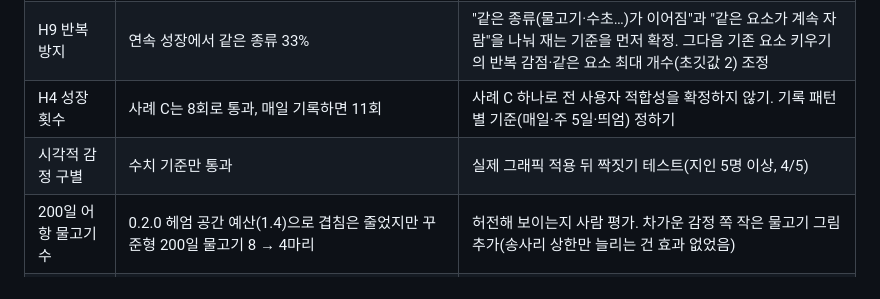
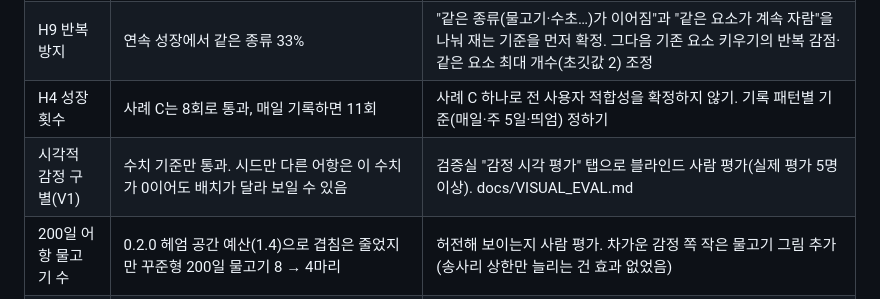
Before and after one commit to qwezxc3810/Irurium, a Markdown page: docs/validation/REPORT.md, the part around the change. Rendered like a GitHub page.

```diff
--- a/docs/validation/REPORT.md
+++ b/docs/validation/REPORT.md
@@ -393,7 +393,7 @@ v0.3.1 6.3 절차대로 한 번에 하나만 바꾸고, 바꾸면 `ENGINE_VERSIO
 | H5 장기 특별 변화 | 꾸준형 200일에서 131~160일 특별 변화 0회 | 마일스톤을 기계적으로 촘촘하게(예: 25회마다) 하면 보상이 반복처럼 느껴질 수 있어요. 기간·계절·감정 흐름 같은 다른 종류의 변화와 비교 실험부터 |
 | H9 반복 방지 | 연속 성장에서 같은 종류 33% | "같은 종류(물고기·수초…)가 이어짐"과 "같은 요소가 계속 자람"을 나눠 재는 기준을 먼저 확정. 그다음 기존 요소 키우기의 반복 감점·같은 요소 최대 개수(초깃값 2) 조정 |
 | H4 성장 횟수 | 사례 C는 8회로 통과, 매일 기록하면 11회 | 사례 C 하나로 전 사용자 적합성을 확정하지 않기. 기록 패턴별 기준(매일·주 5일·띄엄) 정하기 |
-| 시각적 감정 구별 | 수치 기준만 통과 | 실제 그래픽 적용 뒤 짝짓기 테스트(지인 5명 이상, 4/5) |
+| 시각적 감정 구별(V1) | 수치 기준만 통과. 시드만 다른 어항은 이 수치가 0이어도 배치가 달라 보일 수 있음 | 검증실 "감정 시각 평가" 탭으로 블라인드 사람 평가(실제 평가 5명 이상). docs/VISUAL_EVAL.md |
 | 200일 어항 물고기 수 | 0.2.0 헤엄 공간 예산(1.4)으로 겹침은 줄었지만 꾸준형 200일 물고기 8 → 4마리 | 허전해 보이는지 사람 평가. 차가운 감정 쪽 작은 물고기 그림 추가(송사리 상한만 늘리는 건 효과 없었음) |
 | H10 하루 1일치 무게 | 예산이 빠듯하면(1.0·1.2) 시드 20쌍 기준 1번 vs 5번 차이가 시드 잡음보다 커져요. 채택한 1.4에서는 기준선 수준 | 예산 배율을 다시 바꿀 때마다 재기. 5번 기록한 날 어항이 그림으로도 쏠려 보이는지 사람 확인 |
 | 사람·실기기 평가 | H1·H2·H3·H8·H11 보류 | 지인 14일 기록, 한마디 라벨링 100개, 저사양 폰 fps |
```
Also changed, not shown: docs/VISUAL_EVAL.md (added, +63 -0 lines), docs/validation/visual-eval-screen.png (added), 7 other files.
